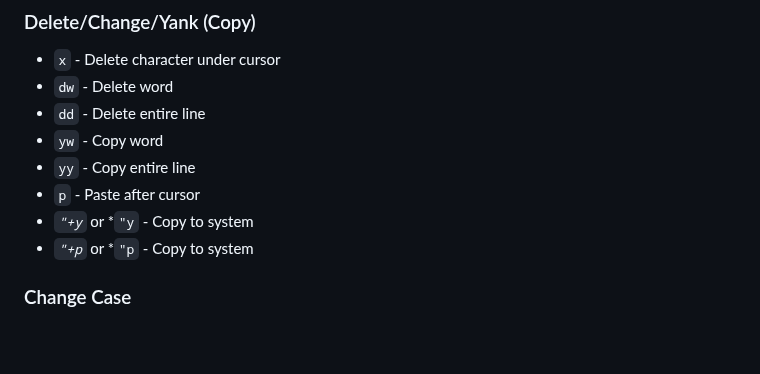
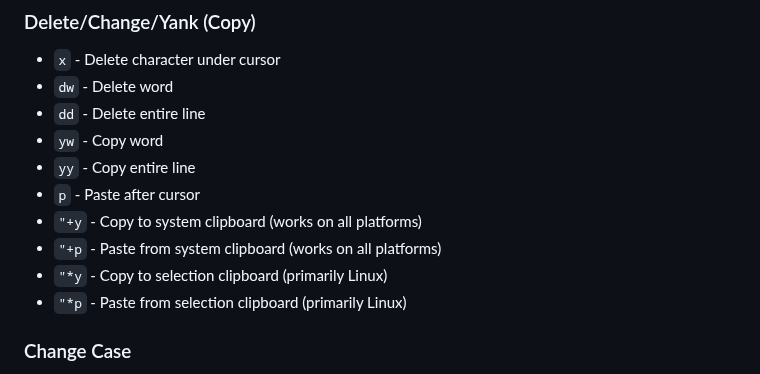
Before and after one commit to shamsch/docs, a Markdown page: md/vim.md, the part around the change. GitHub-like rendering; blank space fills up the shorter version.

```diff
--- a/md/vim.md
+++ b/md/vim.md
@@ -51,8 +51,10 @@ However, in VSCode, I like to make a few changes. Paste these to your `settings.
 * `yw` - Copy word
 * `yy` - Copy entire line
 * `p` - Paste after cursor
-* *`"+y`* or *`"y` - Copy to system
-* *`"+p`* or *`"p` - Copy to system
+* `"+y` - Copy to system clipboard (works on all platforms)
+* `"+p` - Paste from system clipboard (works on all platforms)
+* `"*y` - Copy to selection clipboard (primarily Linux)
+* `"*p` - Paste from selection clipboard (primarily Linux)
 ### Change Case
 * `~` - Change case of character under cursor
 * `g~w` - Change case of word
```
